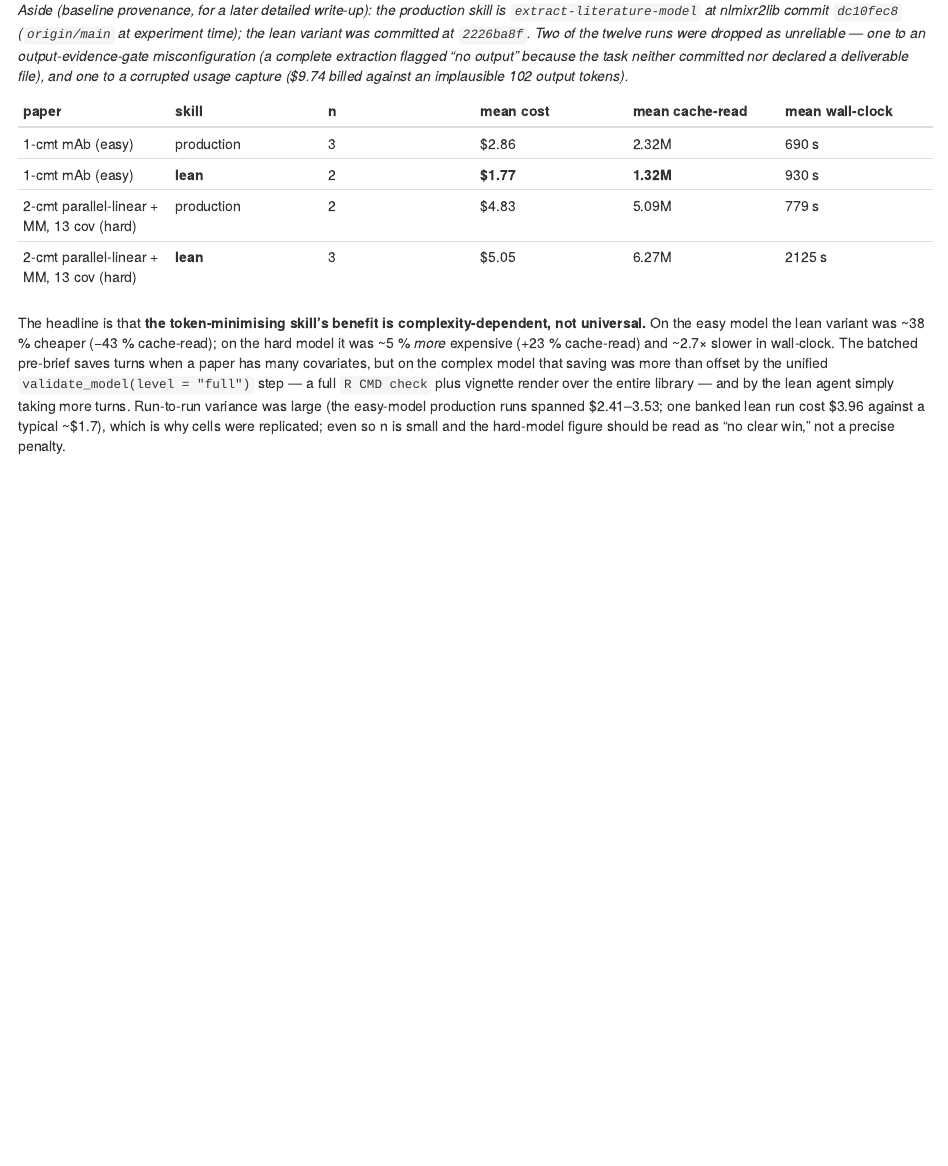
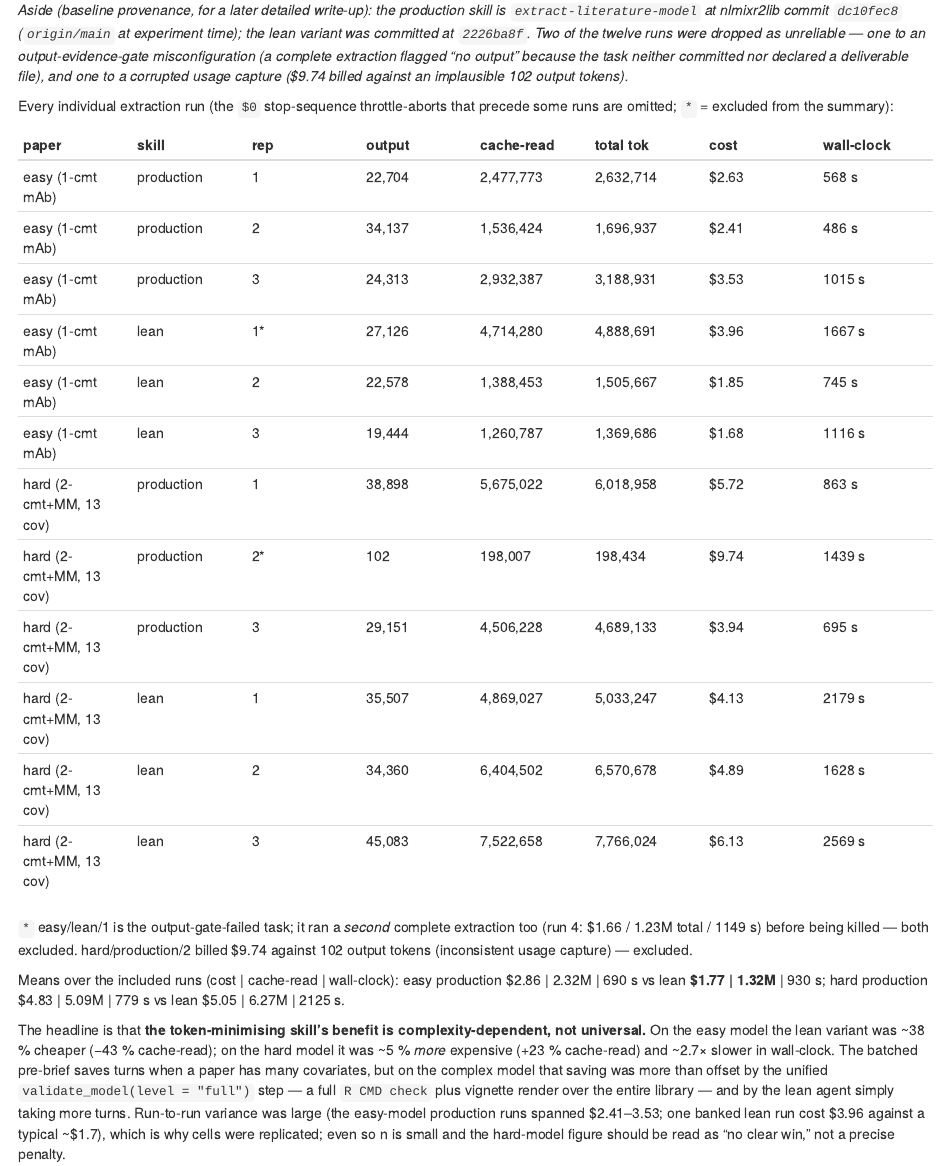
Before and after one commit to billdenney/nlmixr2libingest, an R Markdown document (vignettes/articles/ingestion-challenges.Rmd): the page in a window 1100 px wide, from 2880 px down. Rendered offline with R 4.5, knitr and Pandoc, with nearby package versions.

Commit message:
docs(vignette): list every A/B run, not just the means
Replace the means-only table in section 4.6 with the full per-run RunRecord
listing (output / cache-read / total / cost / wall-clock for all 12 runs,
excluded ones marked), keeping the per-arm means as a summary line.

Co-Authored-By: Claude Opus 4.8 <noreply@anthropic.com>

```diff
--- a/vignettes/articles/ingestion-challenges.Rmd
+++ b/vignettes/articles/ingestion-challenges.Rmd
@@ -218,12 +218,32 @@ runs were dropped as unreliable — one to an output-evidence-gate misconfigurat
 declared a deliverable file), and one to a corrupted usage capture ($9.74 billed
 against an implausible 102 output tokens).*
 
-| paper | skill | n | mean cost | mean cache-read | mean wall-clock |
-|---|---|---|---|---|---|
-| 1-cmt mAb (easy) | production | 3 | $2.86 | 2.32M | 690 s |
-| 1-cmt mAb (easy) | **lean** | 2 | **$1.77** | **1.32M** | 930 s |
-| 2-cmt parallel-linear + MM, 13 cov (hard) | production | 2 | $4.83 | 5.09M | 779 s |
-| 2-cmt parallel-linear + MM, 13 cov (hard) | **lean** | 3 | $5.05 | 6.27M | 2125 s |
+Every individual extraction run (the `$0` stop-sequence throttle-aborts that
+precede some runs are omitted; `*` = excluded from the summary):
+
+| paper | skill | rep | output | cache-read | total tok | cost | wall-clock |
+|---|---|---|---|---|---|---|---|
+| easy (1-cmt mAb) | production | 1 | 22,704 | 2,477,773 | 2,632,714 | $2.63 | 568 s |
+| easy (1-cmt mAb) | production | 2 | 34,137 | 1,536,424 | 1,696,937 | $2.41 | 486 s |
+| easy (1-cmt mAb) | production | 3 | 24,313 | 2,932,387 | 3,188,931 | $3.53 | 1015 s |
+| easy (1-cmt mAb) | lean | 1\* | 27,126 | 4,714,280 | 4,888,691 | $3.96 | 1667 s |
+| easy (1-cmt mAb) | lean | 2 | 22,578 | 1,388,453 | 1,505,667 | $1.85 | 745 s |
+| easy (1-cmt mAb) | lean | 3 | 19,444 | 1,260,787 | 1,369,686 | $1.68 | 1116 s |
+| hard (2-cmt+MM, 13 cov) | production | 1 | 38,898 | 5,675,022 | 6,018,958 | $5.72 | 863 s |
+| hard (2-cmt+MM, 13 cov) | production | 2\* | 102 | 198,007 | 198,434 | $9.74 | 1439 s |
+| hard (2-cmt+MM, 13 cov) | production | 3 | 29,151 | 4,506,228 | 4,689,133 | $3.94 | 695 s |
+| hard (2-cmt+MM, 13 cov) | lean | 1 | 35,507 | 4,869,027 | 5,033,247 | $4.13 | 2179 s |
+| hard (2-cmt+MM, 13 cov) | lean | 2 | 34,360 | 6,404,502 | 6,570,678 | $4.89 | 1628 s |
+| hard (2-cmt+MM, 13 cov) | lean | 3 | 45,083 | 7,522,658 | 7,766,024 | $6.13 | 2569 s |
+
+`*` easy/lean/1 is the output-gate-failed task; it ran a *second* complete
+extraction too (run 4: $1.66 / 1.23M total / 1149 s) before being killed — both
+excluded. hard/production/2 billed $9.74 against 102 output tokens (inconsistent
+usage capture) — excluded.
+
+Means over the included runs (cost | cache-read | wall-clock): easy production
+$2.86 | 2.32M | 690 s vs lean **$1.77 | 1.32M** | 930 s; hard production $4.83 |
+5.09M | 779 s vs lean $5.05 | 6.27M | 2125 s.
 
 The headline is that **the token-minimising skill's benefit is
 complexity-dependent, not universal.** On the easy model the lean variant was
```
